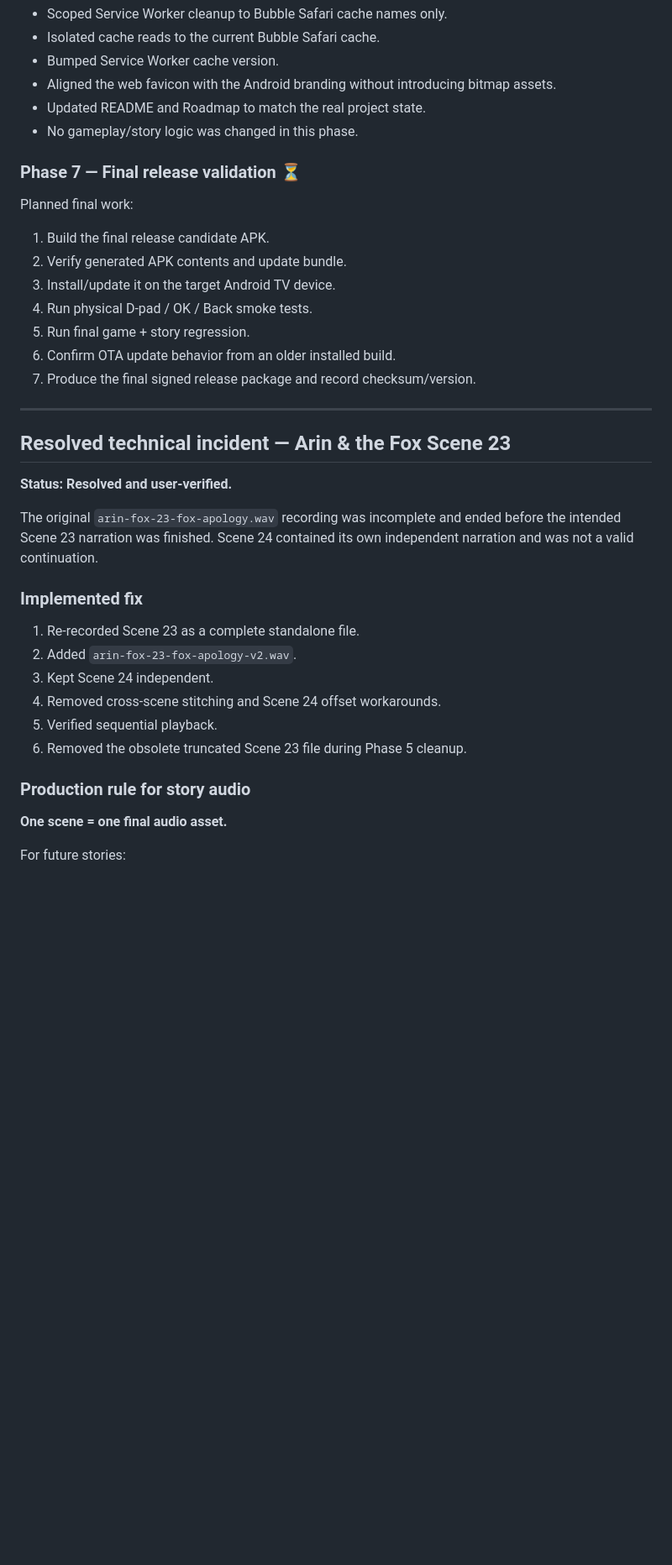
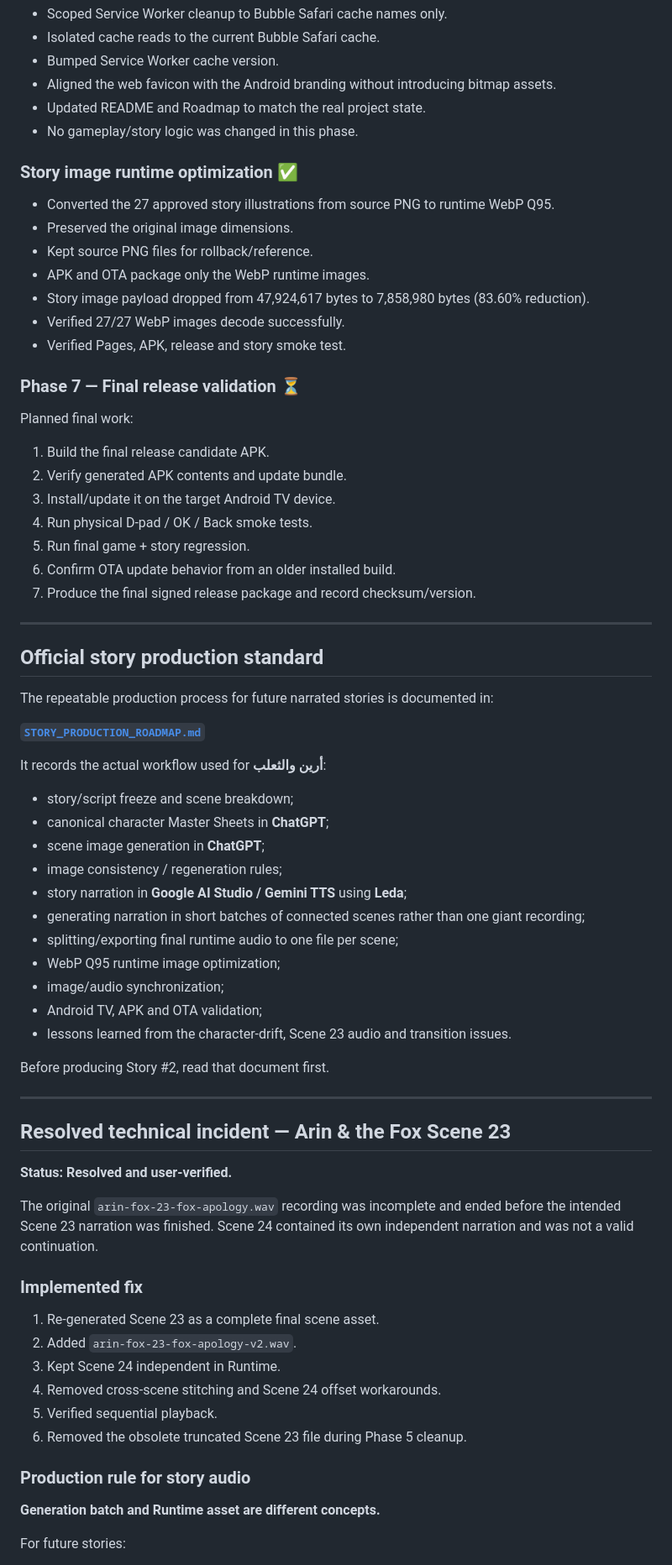
Before and after one commit to aseel90/bubble-safari-tv, a Markdown page: ROADMAP.md, the part around one of its changes. Shown at 84% size. Drawn GitHub-style; blank space fills up the shorter version.

Commit message:
Link roadmap to story production standard

```diff
--- a/ROADMAP.md
+++ b/ROADMAP.md
@@ -41,6 +41,15 @@
 - Updated README and Roadmap to match the real project state.
 - No gameplay/story logic was changed in this phase.
 
+### Story image runtime optimization ✅
+- Converted the 27 approved story illustrations from source PNG to runtime WebP Q95.
+- Preserved the original image dimensions.
+- Kept source PNG files for rollback/reference.
+- APK and OTA package only the WebP runtime images.
+- Story image payload dropped from 47,924,617 bytes to 7,858,980 bytes (83.60% reduction).
+- Verified 27/27 WebP images decode successfully.
+- Verified Pages, APK, release and story smoke test.
+
 ### Phase 7 — Final release validation ⏳
 Planned final work:
 1. Build the final release candidate APK.
@@ -53,6 +62,30 @@ Planned final work:
 
 ---
 
+## Official story production standard
+
+The repeatable production process for future narrated stories is documented in:
+
+**[`STORY_PRODUCTION_ROADMAP.md`](./STORY_PRODUCTION_ROADMAP.md)**
+
+It records the actual workflow used for **أرين والثعلب**:
+
+- story/script freeze and scene breakdown;
+- canonical character Master Sheets in **ChatGPT**;
+- scene image generation in **ChatGPT**;
+- image consistency / regeneration rules;
+- story narration in **Google AI Studio / Gemini TTS** using **Leda**;
+- generating narration in short batches of connected scenes rather than one giant recording;
+- splitting/exporting final runtime audio to one file per scene;
+- WebP Q95 runtime image optimization;
+- image/audio synchronization;
+- Android TV, APK and OTA validation;
+- lessons learned from the character-drift, Scene 23 audio and transition issues.
+
+Before producing Story #2, read that document first.
+
+---
+
 ## Resolved technical incident — Arin & the Fox Scene 23
 
 **Status: Resolved and user-verified.**
@@ -60,14 +93,15 @@ Planned final work:
 The original `arin-fox-23-fox-apology.wav` recording was incomplete and ended before the intended Scene 23 narration was finished. Scene 24 contained its own independent narration and was not a valid continuation.
 
 ### Implemented fix
-1. Re-recorded Scene 23 as a complete standalone file.
+1. Re-generated Scene 23 as a complete final scene asset.
 2. Added `arin-fox-23-fox-apology-v2.wav`.
-3. Kept Scene 24 independent.
+3. Kept Scene 24 independent in Runtime.
 4. Removed cross-scene stitching and Scene 24 offset workarounds.
 5. Verified sequential playback.
 6. Removed the obsolete truncated Scene 23 file during Phase 5 cleanup.
 
 ### Production rule for story audio
-**One scene = one final audio asset.**
+
+**Generation batch and Runtime asset are different concepts.**
 
 For future stories:
```
Also changed, not shown: other parts of ROADMAP.md (+10 -4 lines).
